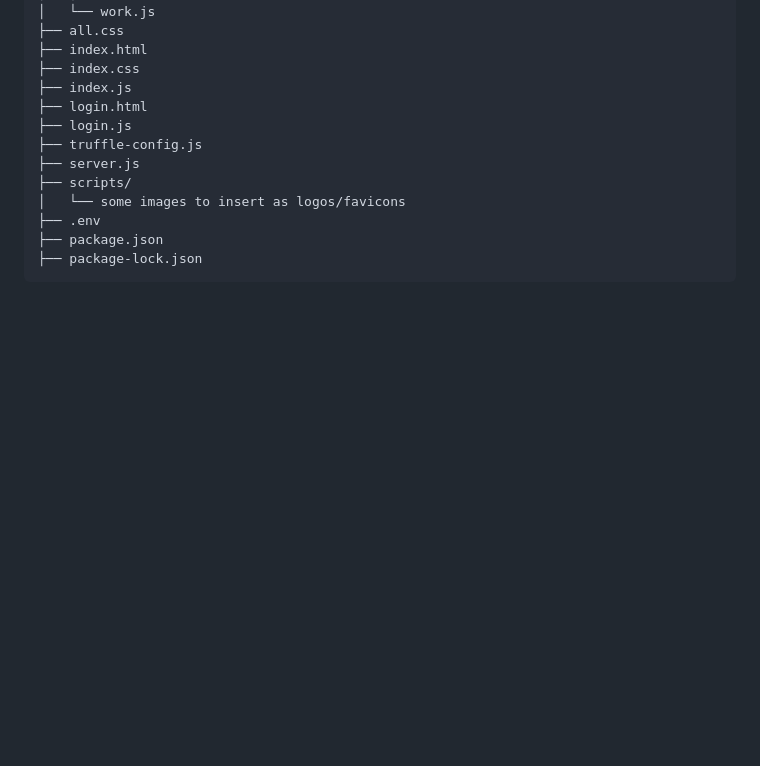
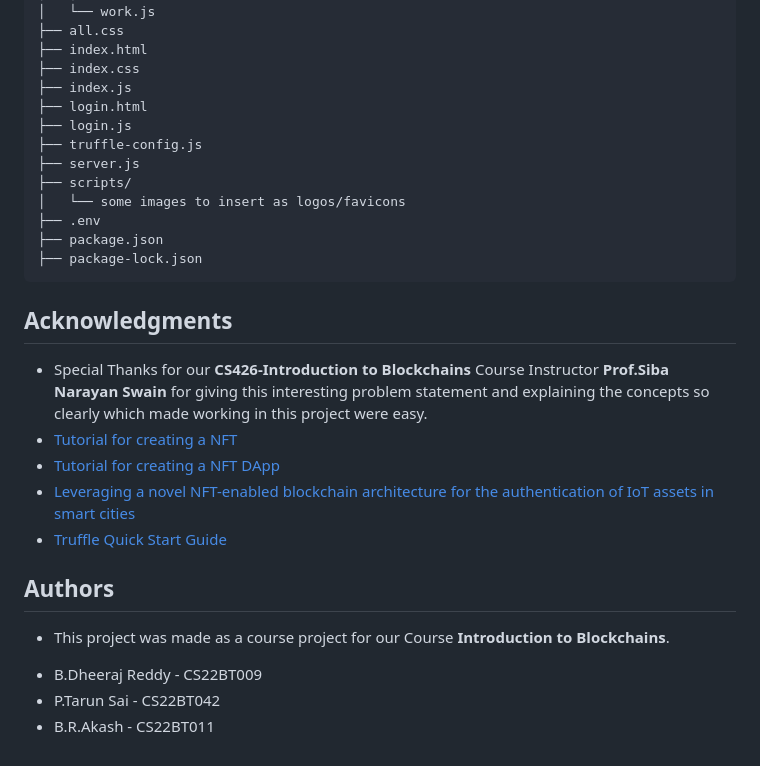
Before and after one commit to 7Dheeraj7/OSS-IITDH, a Markdown page: README.md, the part around the change. Rendered like a GitHub page; blank space fills up the shorter version.

````diff
--- a/README.md
+++ b/README.md
@@ -274,3 +274,21 @@ This is a decentralized application (DApp) built with NFT's that allows students
 ├── package.json
 ├── package-lock.json
 ```
+
+
+
+## Acknowledgments
+
+
+* Special Thanks for our **CS426-Introduction to Blockchains** Course Instructor **Prof.Siba Narayan Swain** for giving this interesting problem statement and explaining the concepts so clearly which made working in this project were easy.
+* [Tutorial for creating a NFT](https://www.web3.university/tracks/build-your-first-nft/how-to-create-an-nft)
+* [Tutorial for creating a NFT DApp](https://www.web3.university/tracks/build-your-first-nft/building-a-full-stack-nft-dapp)
+* [Leveraging a novel NFT-enabled blockchain architecture for the authentication of IoT assets in smart cities](https://www.nature.com/articles/s41598-023-45212-1)
+* [Truffle Quick Start Guide](https://archive.trufflesuite.com/docs/truffle/quickstart/)
+
+
+## Authors
+- This project was made as a course project for our Course **Introduction to Blockchains**.
+ * B.Dheeraj Reddy - CS22BT009
+ * P.Tarun Sai - CS22BT042
+ * B.R.Akash - CS22BT011
````
